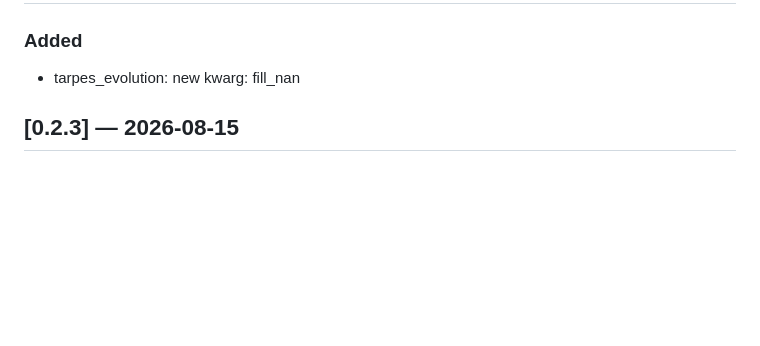
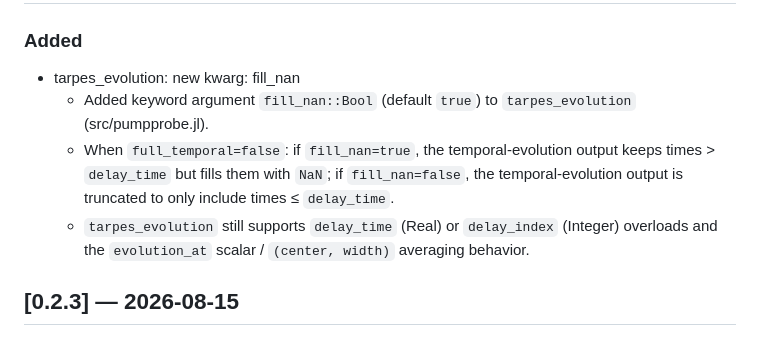
Before and after one commit to arafune/ARPES.jl, a Markdown page: CHANGELOG.md, the part around the change. Rendered like a GitHub page; blank space fills up the shorter version.

Commit message:
Update CHANGELOG: expand tarpes_evolution fill_nan details
Co-authored-by: Copilot <223556219+Copilot@users.noreply.github.com>

```diff
--- a/CHANGELOG.md
+++ b/CHANGELOG.md
@@ -10,6 +10,9 @@ and this project adheres to [Semantic Versioning](https://semver.org/spec/v2.0.0
 ### Added
 
 - tarpes_evolution: new kwarg: fill_nan
+  - Added keyword argument `fill_nan::Bool` (default `true`) to `tarpes_evolution` (src/pumpprobe.jl).
+  - When `full_temporal=false`: if `fill_nan=true`, the temporal-evolution output keeps times > `delay_time` but fills them with `NaN`; if `fill_nan=false`, the temporal-evolution output is truncated to only include times ≤ `delay_time`.
+  - `tarpes_evolution` still supports `delay_time` (Real) or `delay_index` (Integer) overloads and the `evolution_at` scalar / `(center, width)` averaging behavior.
 
 ## [0.2.3] — 2026-08-15
 
```
